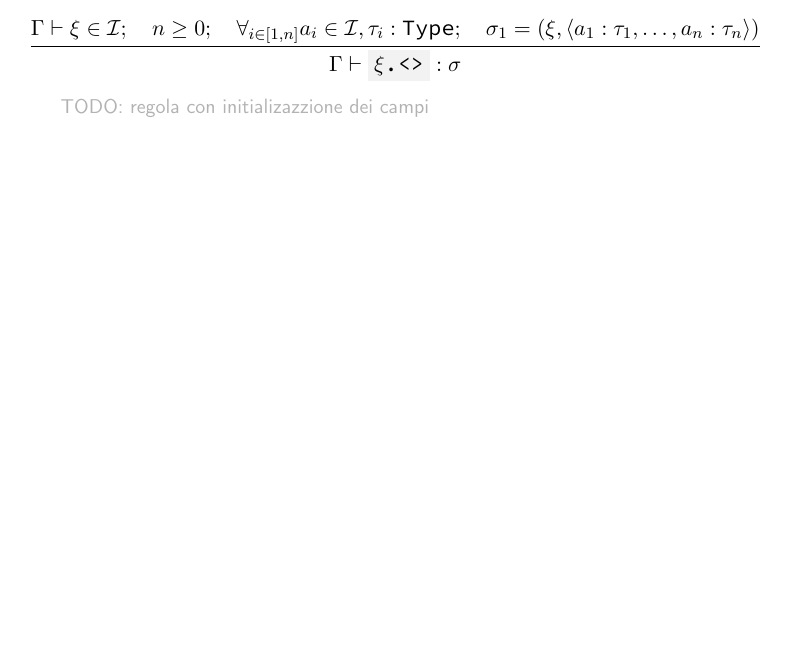
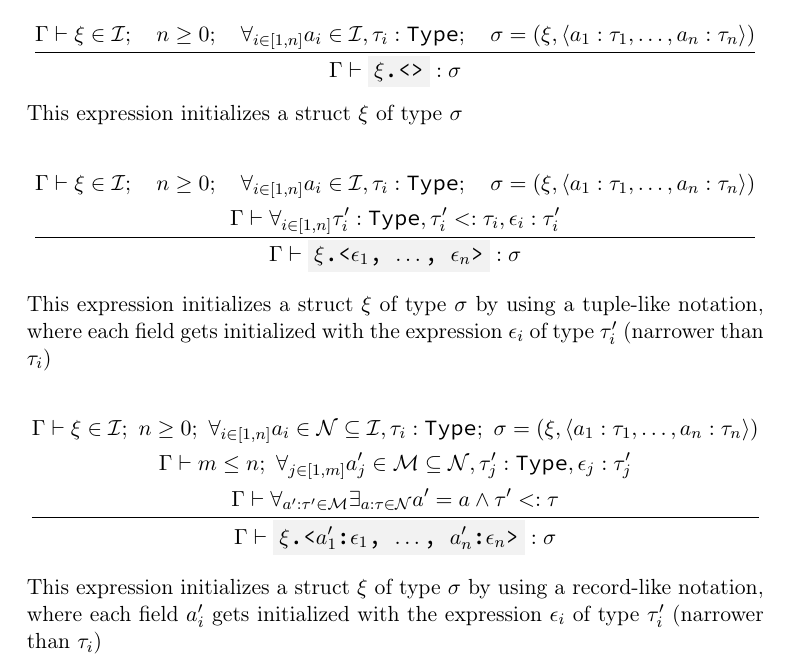
Before and after one commit to simonvic/GioviSpecs_tex, a LaTeX document (giovi_manual.tex): part of page 19 of 52 before the commit and part of page 19 of 53 after it, cut so that both start at the same text, the shorter picture padded with empty space. Compiled offline with pdfLaTeX.

Commit message:
feat(infrule): struct initialization with fields

```diff
--- a/giovi_manual.tex
+++ b/giovi_manual.tex
@@ -818,13 +818,39 @@ among $\nu$)
 
 \[
 	\infrule{
-		\EnvSym\then \xi \in \Id \semiq n \geq 0 \semiq \forall_{i\in[1,n]}{a_i \in \Id, \tau_i:\Type} \semiq \sigma_1 = (\xi, \tuple{a_1:\tau_1,\dotsc,a_n:\tau_n}) \\*
+		\EnvSym\then \xi \in \Id \semiq n \geq 0 \semiq \forall_{i\in[1,n]}{a_i \in \Id, \tau_i:\Type} \semiq \sigma = (\xi, \tuple{a_1:\tau_1,\dotsc,a_n:\tau_n}) \\*
 	}{
 		\EnvSym\then \code{$\xi$.<>} : \sigma \\*
 	}
 \]
-
-\comment{TODO: regola con initializazzione dei campi}
+This expression initializes a struct $\xi$ of type $\sigma$
+
+\[
+	\infrule{
+		\EnvSym\then \xi \in \Id \semiq n \geq 0 \semiq \forall_{i\in[1,n]}{a_i \in \Id, \tau_i:\Type} \semiq \sigma = (\xi, \tuple{a_1:\tau_1,\dotsc,a_n:\tau_n}) \\*
+		\EnvSym\then \forall_{i\in[1,n]}{\tau'_i:\Type,\tau'_i\narr\tau_i,\expr_i:\tau'_i} \\*
+	}{
+		\EnvSym\then \code{$\xi$.<$\expr_1$, $\dotsc$, $\expr_n$>} : \sigma \\*
+	}
+\]
+This expression initializes a struct $\xi$ of type $\sigma$ by using a
+tuple-like notation, where each field gets initialized with the expression
+$\expr_i$ of type $\tau'_i$ (narrower than $\tau_i$)
+
+\[
+	\infrule{
+		\EnvSym\then \xi \in \Id \semi n \geq 0 \semi \forall_{i\in[1,n]}{a_i\in\mathcal{N}\subseteq\Id, \tau_i:\Type} \semi \sigma = (\xi, \tuple{a_1:\tau_1,\dotsc,a_n:\tau_n}) \\*
+		\EnvSym\then m \leq n \semi \forall_{j\in[1,m]}{a'_j\in\mathcal{M}\subseteq\mathcal{N}, \tau'_j:\Type, \expr_j:\tau'_j} \\*
+		\EnvSym\then \forall_{a':\tau'\in\mathcal{M}}{\exists_{a:\tau\in\mathcal{N}}{a'=a \land \tau'\narr\tau}}
+	}{
+		\EnvSym\then \code{$\xi$.<$a'_1$:$\expr_1$, $\dotsc$, $a'_n$:$\expr_n$>} : \sigma \\*
+	}
+\]
+This expression initializes a struct $\xi$ of type $\sigma$ by using a
+record-like notation, where each field $a'_i$ gets initialized with the
+expression $\expr_i$ of type $\tau'_i$ (narrower than $\tau_i$)
+
+\newpage
 
 \subsection{Range}
 
```
